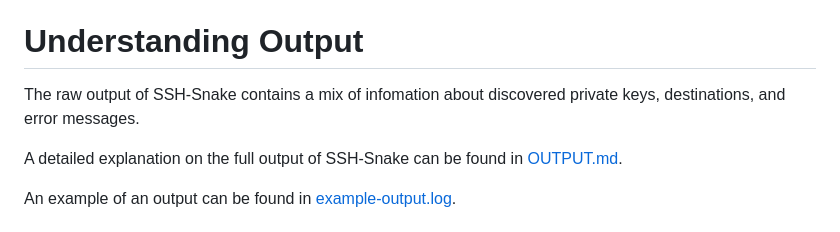
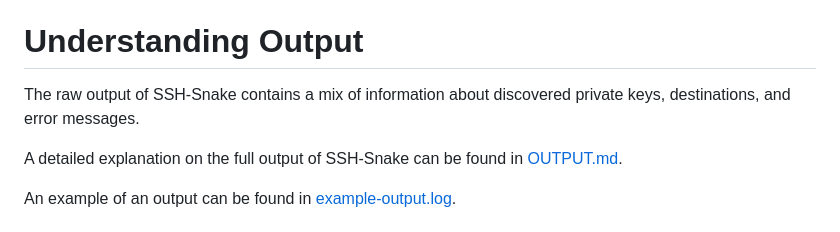
Before and after one commit to MegaManSec/SSH-Snake, a Markdown page: README.md, the part around the change. Rendered like a GitHub page.

Commit message:
Update README.md
infomation -> information

```diff
--- a/README.md
+++ b/README.md
@@ -94,7 +94,7 @@ SSH-Snake also comes with a variety configurable/plug-and-play strategies (funct
 
 # Understanding Output
 
-The raw output of SSH-Snake contains a mix of infomation about discovered private keys, destinations, and error messages.
+The raw output of SSH-Snake contains a mix of information about discovered private keys, destinations, and error messages.
 
 A detailed explanation on the full output of SSH-Snake can be found in [OUTPUT.md](OUTPUT.md).
 
```
